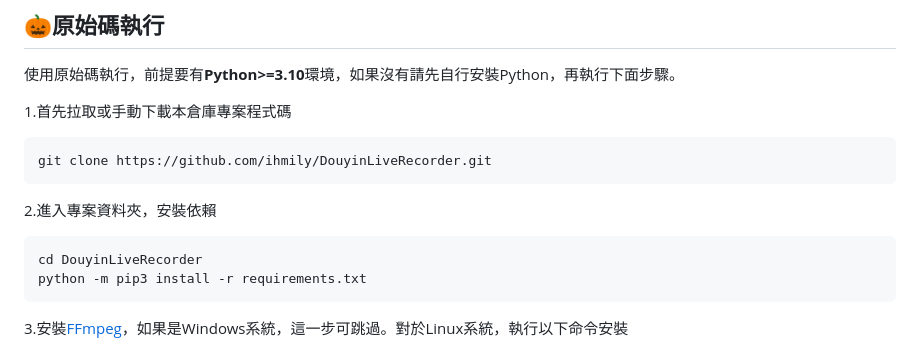
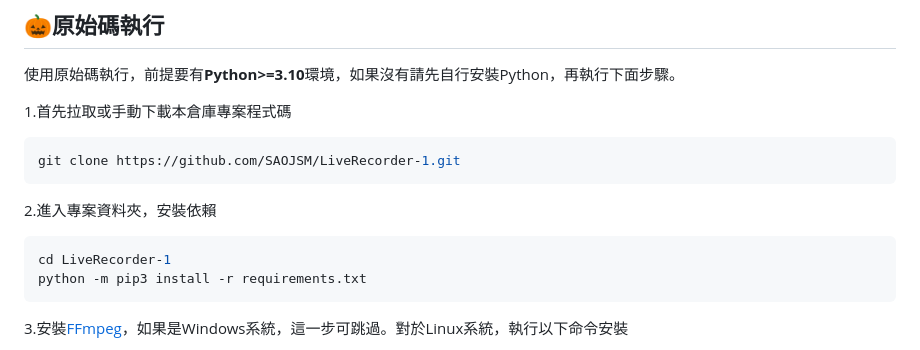
Before and after one commit to SAOJSM/LiveRecorder-1, a Markdown page: README.md, the part around the change. GitHub-like rendering.

````diff
--- a/README.md
+++ b/README.md
@@ -276,13 +276,13 @@ https://www.faceit.com/zh/players/Compl1/stream
 1.首先拉取或手動下載本倉庫專案程式碼
 
 ```bash
-git clone https://github.com/ihmily/DouyinLiveRecorder.git
+git clone https://github.com/SAOJSM/LiveRecorder-1.git
 ```
 
 2.進入專案資料夾，安裝依賴
 
 ```bash
-cd DouyinLiveRecorder
+cd LiveRecorder-1
 python -m pip3 install -r requirements.txt
 ```
 
````
